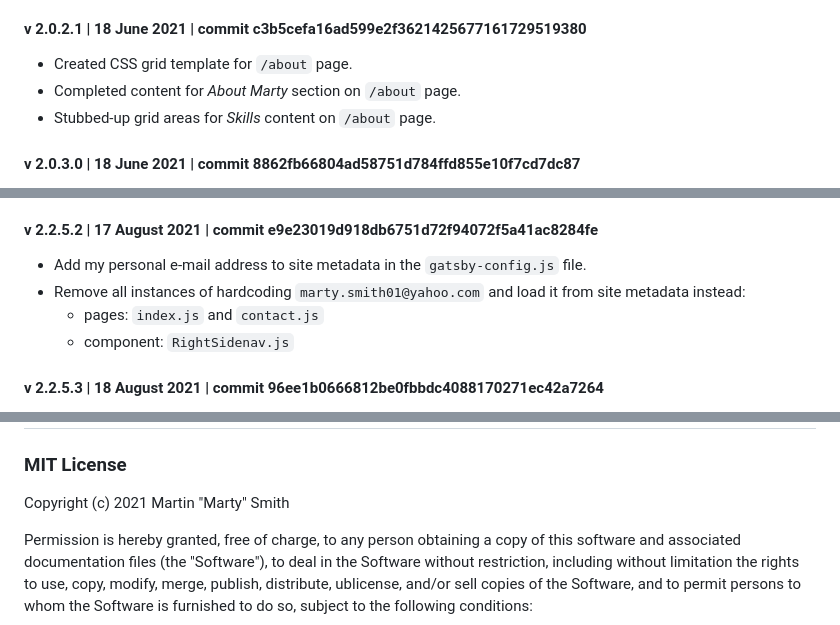
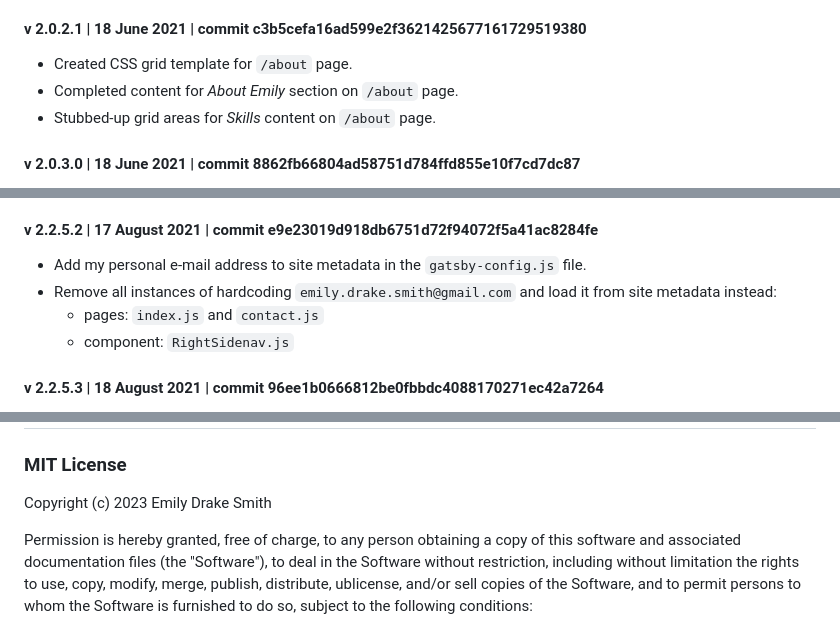
Before and after one commit to emilydrakesmith/emily-personal-website-v2, a Markdown page: README.md, 3 parts joined by grey strips. Drawn GitHub-style.

```diff
--- a/README.md
+++ b/README.md
@@ -120,7 +120,7 @@ If you fork the code for my website there are some things that you should be awa
 
 #### v 2.0.2.1  |  18 June 2021  |  commit c3b5cefa16ad599e2f3621425677161729519380
 * Created CSS grid template for `/about` page.
-* Completed content for *About Marty* section on `/about` page.
+* Completed content for *About Emily* section on `/about` page.
 * Stubbed-up grid areas for *Skills* content on `/about` page.
 
 #### v 2.0.3.0  |  18 June 2021  |  commit 8862fb66804ad58751d784ffd855e10f7cd7dc87
@@ -441,7 +440,7 @@ If you fork the code for my website there are some things that you should be awa
 
 #### v 2.2.5.2  |  17 August 2021 |  commit e9e23019d918db6751d72f94072f5a41ac8284fe
 * Add my personal e-mail address to site metadata in the `gatsby-config.js` file.
-* Remove all instances of hardcoding `marty.smith01@yahoo.com` and load it from site metadata instead:
+* Remove all instances of hardcoding `emily.drake.smith@gmail.com` and load it from site metadata instead:
   * pages: `index.js` and `contact.js`
   * component: `RightSidenav.js`
 
@@ -534,7 +533,7 @@ If you fork the code for my website there are some things that you should be awa
 # License
 ### MIT License
 
-Copyright (c) 2021 Martin "Marty" Smith
+Copyright (c) 2023 Emily Drake Smith
 
 Permission is hereby granted, free of charge, to any person obtaining a copy of this software and associated documentation files (the "Software"), to deal in the Software without restriction, including without limitation the rights to use, copy, modify, merge, publish, distribute,  ublicense, and/or sell copies of the Software, and to permit persons to whom the Software is furnished to do so, subject to the following conditions:
 
```
Also changed, not shown: other parts of README.md (+6 -7 lines).
